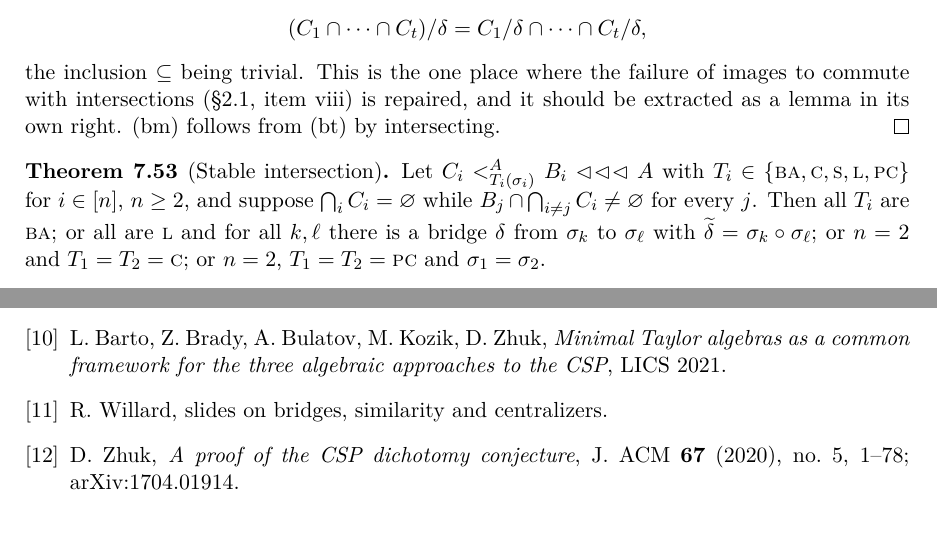
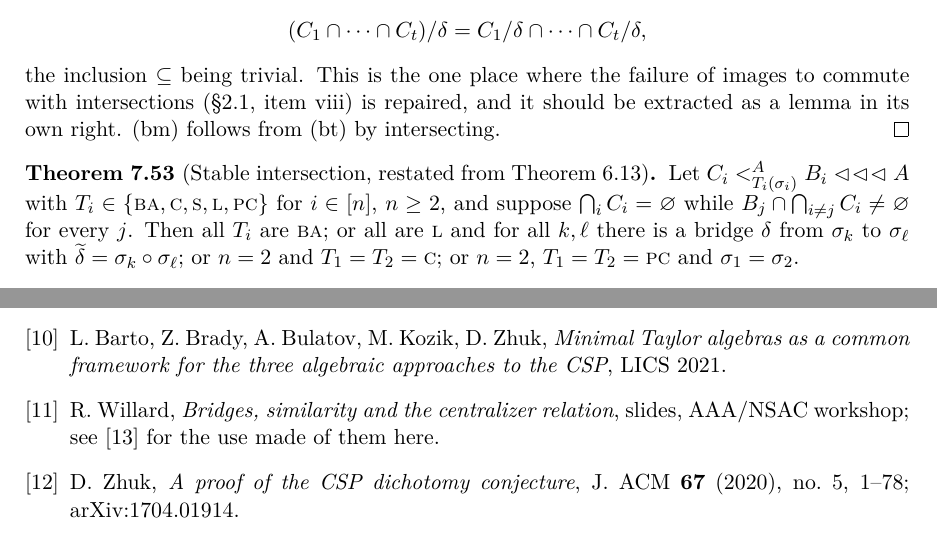
Before and after one commit to alonamaloh/csp-dichotomy, a LaTeX paper (csp.tex, which reads ch5b-strongproofs.tex): two parts of pages 41 and 60 of 60, joined at a grey line, cut so that both start at the same text. Compiled offline with pdfLaTeX.

Commit message:
Phase 0: build gate that fails on what the last check missed

```diff
--- a/ch5b-strongproofs.tex
+++ b/ch5b-strongproofs.tex
@@ -1224,7 +1224,7 @@ of images to commute with intersections (\S\ref{sec:legislation}, item
 own right. (bm) follows from (bt) by intersecting.
 \end{proof}
 
-\begin{longtheorem}[Stable intersection]\label{thm:stable-intersection}
+\begin{longtheorem}[Stable intersection, restated from Theorem~\ref{thm:stable-intersection}]
 Let $C_{i}\subt[A]{T_{i}(\sigma_{i})}B_{i}\lll A$ with
 $T_{i}\in\{\TBA,\TC,\TS,\TL,\TPC\}$ for $i\in[n]$, $n\ge2$, and suppose
 $\bigcap_{i}C_{i}=\varnothing$ while $B_{j}\cap\bigcap_{i\neq j}C_{i}\neq
--- a/csp.tex
+++ b/csp.tex
@@ -165,8 +165,9 @@ two-line counterexample.
   \emph{Minimal Taylor algebras as a common framework for the three algebraic
   approaches to the CSP}, LICS 2021.
 
-\bibitem{RossSlides} R.~Willard, slides on bridges, similarity and
-  centralizers.
+\bibitem{RossSlides} R.~Willard, \emph{Bridges, similarity and the centralizer
+  relation}, slides, AAA/NSAC workshop; see \cite{ZhukSimplified} for the use made
+  of them here.
 
 \bibitem{ZhukJACM} D.~Zhuk, \emph{A proof of the CSP dichotomy conjecture},
   J. ACM \textbf{67} (2020), no.~5, 1--78; arXiv:1704.01914.
```
Also changed, not shown: ch3-types.tex (+1 -1 lines), csp.pdf, 1 other file.
